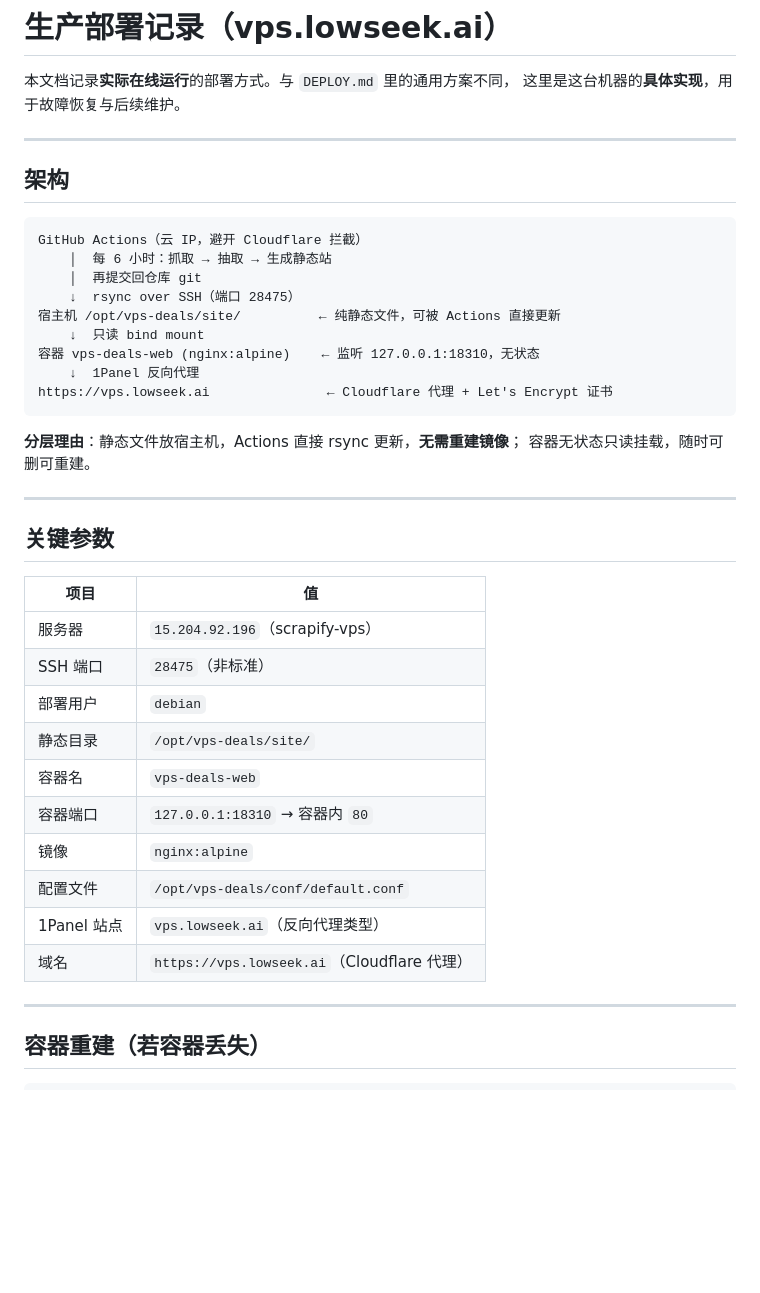
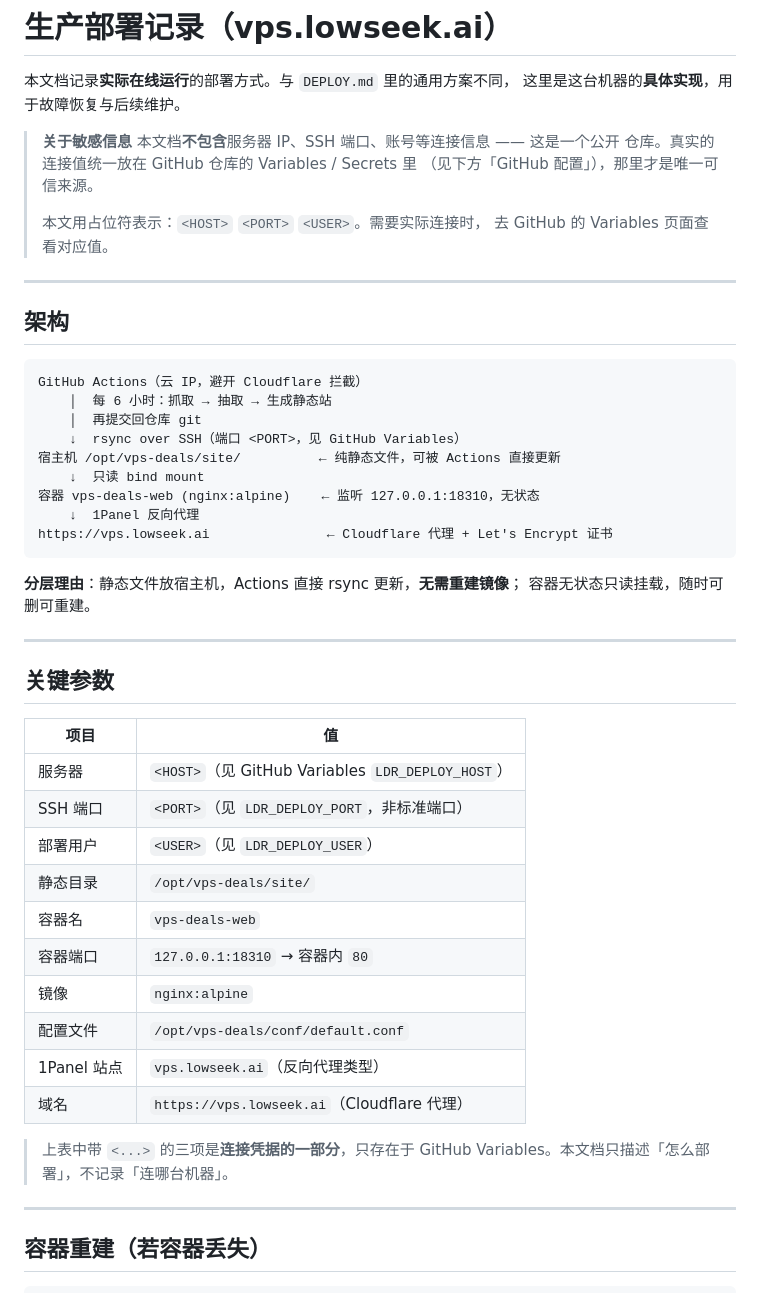
Before and after one commit to jx0923/41vps-radar, a Markdown page: deploy/DEPLOYED.md, the part around one of its changes. GitHub-like rendering; blank space fills up the shorter version.

```diff
--- a/deploy/DEPLOYED.md
+++ b/deploy/DEPLOYED.md
@@ -2,6 +2,14 @@
 
 本文档记录**实际在线运行**的部署方式。与 `DEPLOY.md` 里的通用方案不同，
 这里是这台机器的**具体实现**，用于故障恢复与后续维护。
+
+> **关于敏感信息**
+> 本文档**不包含**服务器 IP、SSH 端口、账号等连接信息 —— 这是一个公开
+> 仓库。真实的连接值统一放在 GitHub 仓库的 Variables / Secrets 里
+> （见下方「GitHub 配置」），那里才是唯一可信来源。
+>
+> 本文用占位符表示：`<HOST>` `<PORT>` `<USER>`。需要实际连接时，
+> 去 GitHub 的 Variables 页面查看对应值。
 
 ---
 
@@ -11,7 +19,7 @@
 GitHub Actions（云 IP，避开 Cloudflare 拦截）
     │  每 6 小时：抓取 → 抽取 → 生成静态站
     │  再提交回仓库 git
-    ↓  rsync over SSH（端口 28475）
+    ↓  rsync over SSH（端口 <PORT>，见 GitHub Variables）
 宿主机 /opt/vps-deals/site/          ← 纯静态文件，可被 Actions 直接更新
     ↓  只读 bind mount
 容器 vps-deals-web (nginx:alpine)    ← 监听 127.0.0.1:18310，无状态
@@ -28,9 +36,9 @@ https://vps.lowseek.ai               ← Cloudflare 代理 + Let's Encrypt 证
 
 | 项目 | 值 |
 |---|---|
-| 服务器 | `15.204.92.196`（scrapify-vps） |
-| SSH 端口 | `28475`（非标准） |
-| 部署用户 | `debian` |
+| 服务器 | `<HOST>`（见 GitHub Variables `LDR_DEPLOY_HOST`） |
+| SSH 端口 | `<PORT>`（见 `LDR_DEPLOY_PORT`，非标准端口） |
+| 部署用户 | `<USER>`（见 `LDR_DEPLOY_USER`） |
 | 静态目录 | `/opt/vps-deals/site/` |
 | 容器名 | `vps-deals-web` |
 | 容器端口 | `127.0.0.1:18310` → 容器内 `80` |
@@ -38,6 +46,9 @@ https://vps.lowseek.ai               ← Cloudflare 代理 + Let's Encrypt 证
 | 配置文件 | `/opt/vps-deals/conf/default.conf` |
 | 1Panel 站点 | `vps.lowseek.ai`（反向代理类型） |
 | 域名 | `https://vps.lowseek.ai`（Cloudflare 代理） |
+
+> 上表中带 `<...>` 的三项是**连接凭据的一部分**，只存在于 GitHub
+> Variables。本文档只描述「怎么部署」，不记录「连哪台机器」。
 
 ---
 
```
Also changed, not shown: other parts of deploy/DEPLOYED.md (+10 -7 lines).
